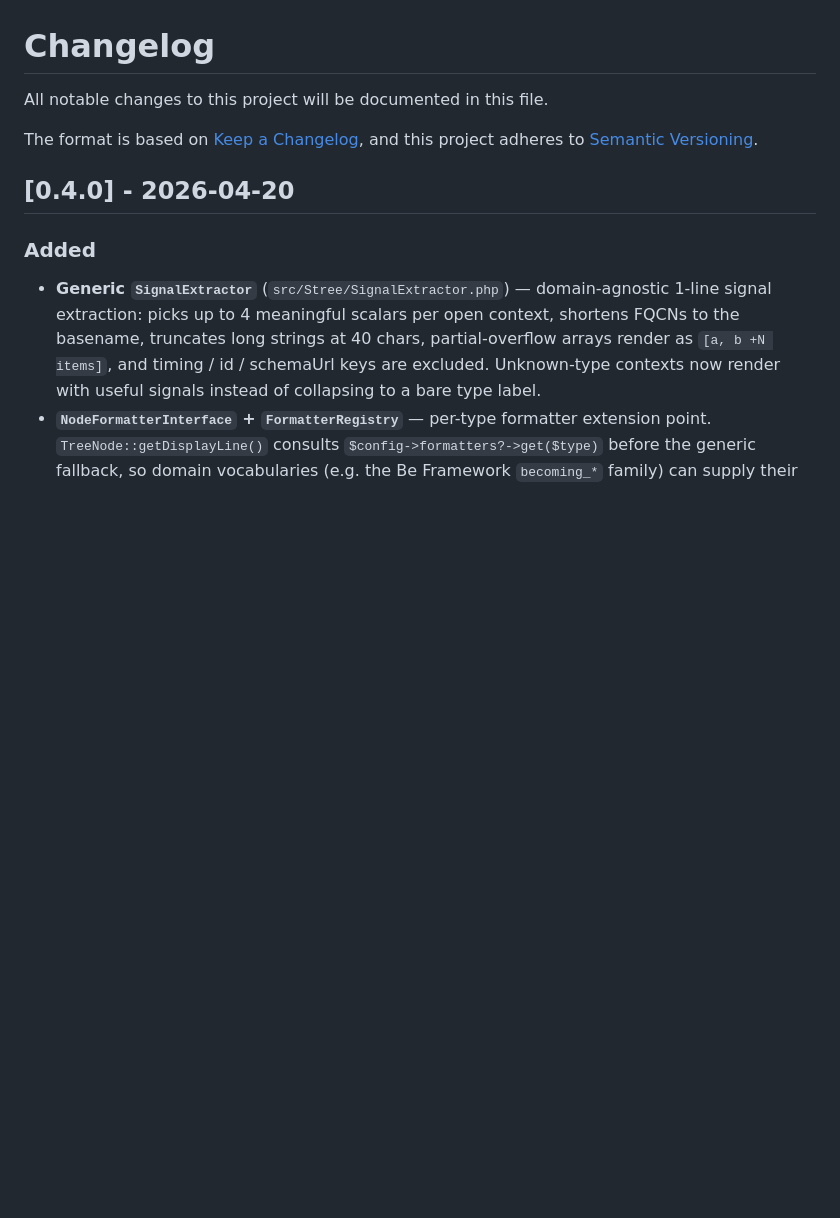
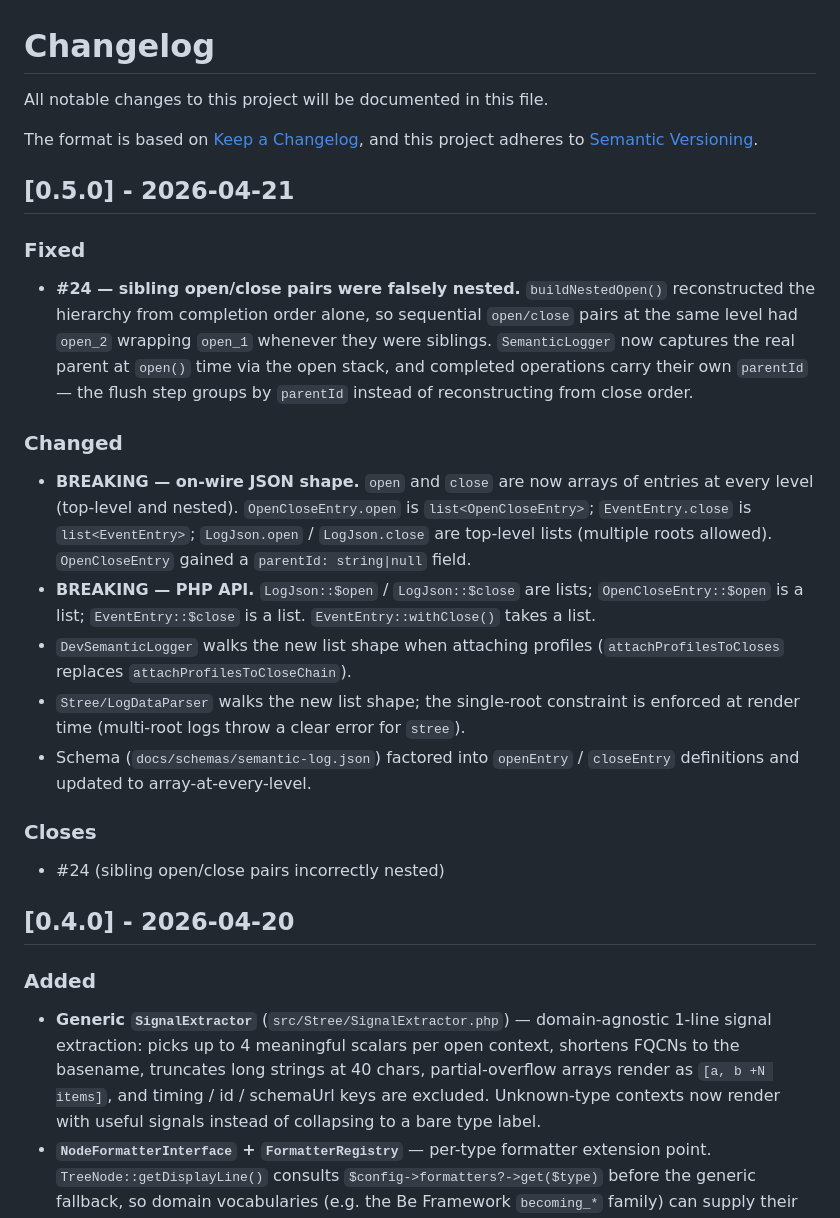
Before and after one commit to koriym/Koriym.SemanticLogger, a Markdown page: CHANGELOG.md, the part around the change. Drawn GitHub-style; blank space fills up the shorter version.

Commit message:
Update CHANGELOG for 0.5.0 release

```diff
--- a/CHANGELOG.md
+++ b/CHANGELOG.md
@@ -4,6 +4,22 @@ All notable changes to this project will be documented in this file.
 
 The format is based on [Keep a Changelog](https://keepachangelog.com/en/1.0.0/),
 and this project adheres to [Semantic Versioning](https://semver.org/spec/v2.0.0.html).
+
+## [0.5.0] - 2026-04-21
+
+### Fixed
+- **#24 — sibling open/close pairs were falsely nested.** `buildNestedOpen()` reconstructed the hierarchy from completion order alone, so sequential `open/close` pairs at the same level had `open_2` wrapping `open_1` whenever they were siblings. `SemanticLogger` now captures the real parent at `open()` time via the open stack, and completed operations carry their own `parentId` — the flush step groups by `parentId` instead of reconstructing from close order.
+
+### Changed
+- **BREAKING — on-wire JSON shape.** `open` and `close` are now arrays of entries at every level (top-level and nested). `OpenCloseEntry.open` is `list<OpenCloseEntry>`; `EventEntry.close` is `list<EventEntry>`; `LogJson.open` / `LogJson.close` are top-level lists (multiple roots allowed). `OpenCloseEntry` gained a `parentId: string|null` field.
+- **BREAKING — PHP API.** `LogJson::$open` / `LogJson::$close` are lists; `OpenCloseEntry::$open` is a list; `EventEntry::$close` is a list. `EventEntry::withClose()` takes a list.
+- `DevSemanticLogger` walks the new list shape when attaching profiles (`attachProfilesToCloses` replaces `attachProfilesToCloseChain`).
+- `Stree/LogDataParser` walks the new list shape; the single-root constraint is enforced at render time (multi-root logs throw a clear error for `stree`).
+- Schema (`docs/schemas/semantic-log.json`) factored into `openEntry` / `closeEntry` definitions and updated to array-at-every-level.
+
+### Closes
+
+- #24 (sibling open/close pairs incorrectly nested)
 
 ## [0.4.0] - 2026-04-20
 
```
